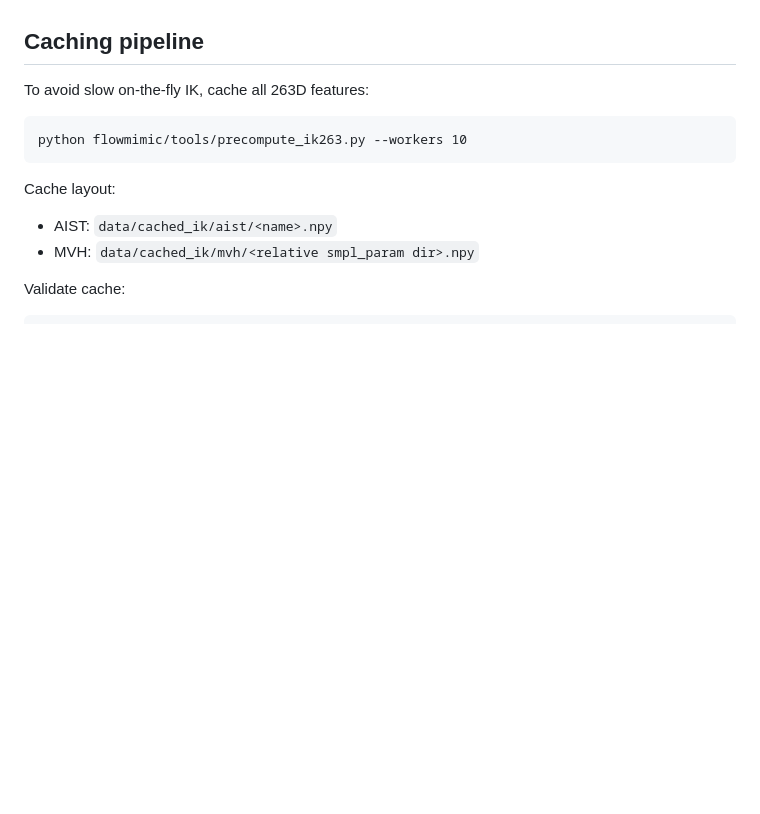
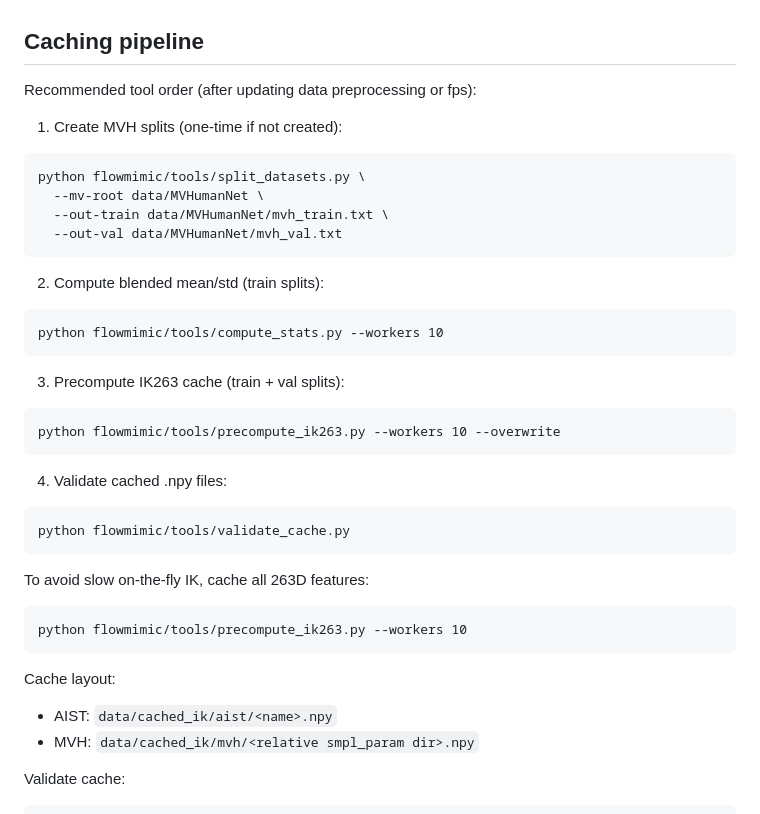
Before and after one commit to CafeAuLait-CC/FlowMimic, a Markdown page: README.md, the part around the change. GitHub-like rendering; blank space fills up the shorter version.

````diff
--- a/README.md
+++ b/README.md
@@ -97,6 +97,35 @@ ver1.1.txt                     # V1.1 requirements for 263D features
 
 ## Caching pipeline
 
+Recommended tool order (after updating data preprocessing or fps):
+
+1) Create MVH splits (one-time if not created):
+
+```
+python flowmimic/tools/split_datasets.py \
+  --mv-root data/MVHumanNet \
+  --out-train data/MVHumanNet/mvh_train.txt \
+  --out-val data/MVHumanNet/mvh_val.txt
+```
+
+2) Compute blended mean/std (train splits):
+
+```
+python flowmimic/tools/compute_stats.py --workers 10
+```
+
+3) Precompute IK263 cache (train + val splits):
+
+```
+python flowmimic/tools/precompute_ik263.py --workers 10 --overwrite
+```
+
+4) Validate cached .npy files:
+
+```
+python flowmimic/tools/validate_cache.py
+```
+
 To avoid slow on-the-fly IK, cache all 263D features:
 
 ```
````
